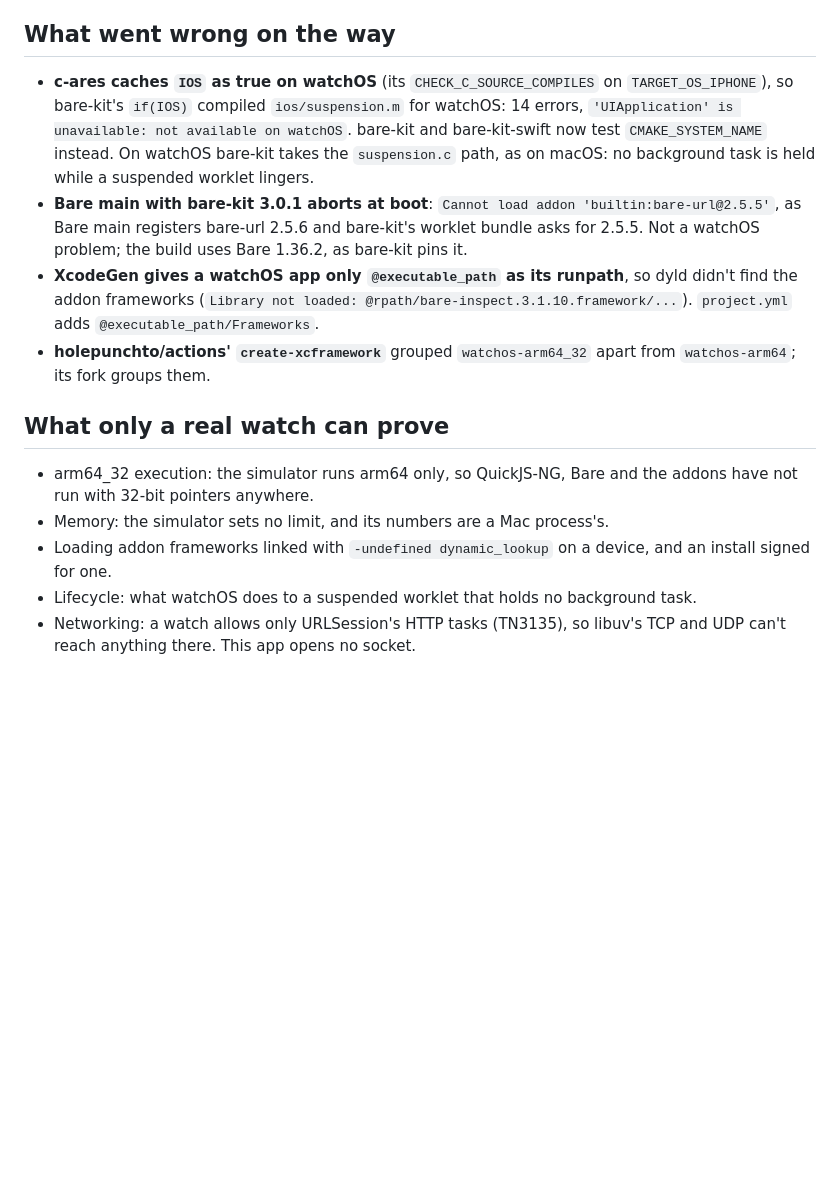
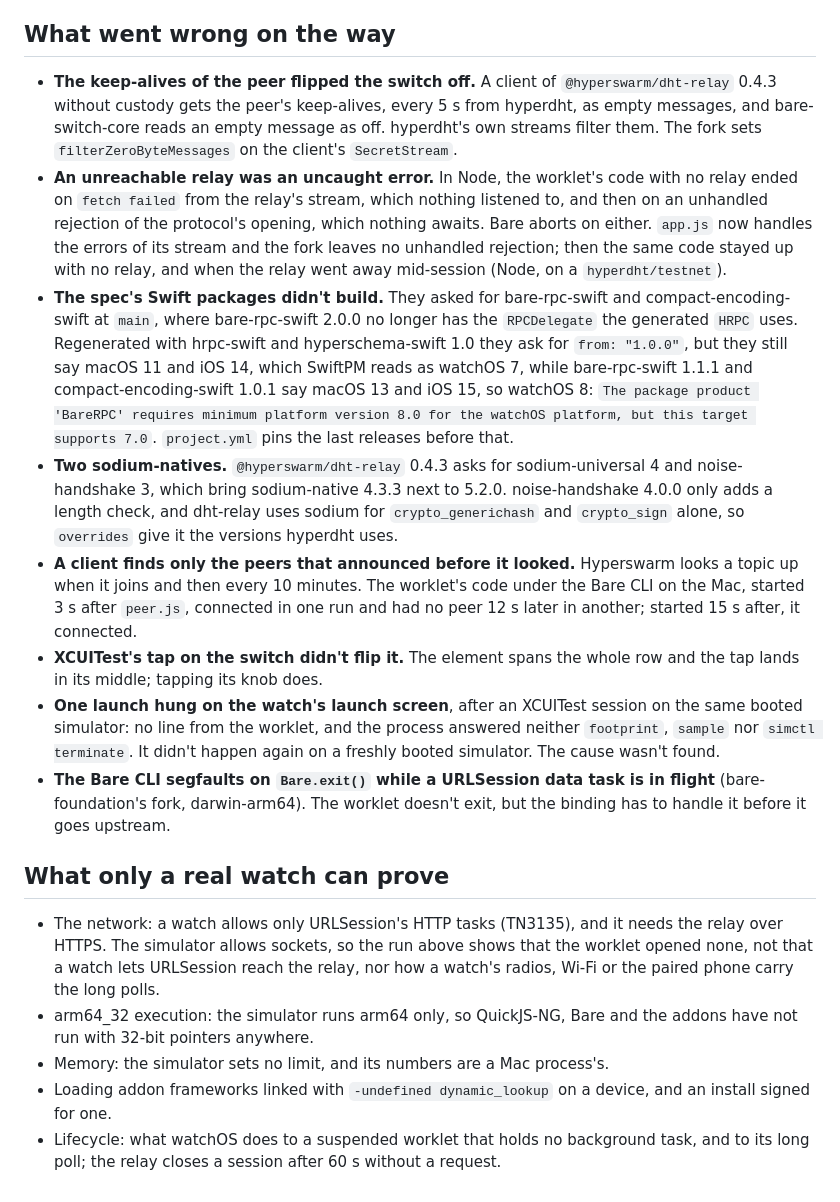
Before and after one commit to ciranda-dev/bare-watchos, a Markdown page: RESULTS.md, the part around one of its changes. Rendered like a GitHub page; blank space fills up the shorter version.

```diff
--- a/RESULTS.md
+++ b/RESULTS.md
@@ -89,24 +136,42 @@ Not run: cmake-toolchains under Bare, and the suites of Bare, bare-kit and bare-
 
 ## What went wrong on the way
 
-- **c-ares caches `IOS` as true on watchOS** (its `CHECK_C_SOURCE_COMPILES` on `TARGET_OS_IPHONE`), so bare-kit's
-  `if(IOS)` compiled `ios/suspension.m` for watchOS: 14 errors, `'UIApplication' is unavailable: not available on
-watchOS`. bare-kit and bare-kit-swift now test `CMAKE_SYSTEM_NAME` instead. On watchOS bare-kit takes the
-  `suspension.c` path, as on macOS: no background task is held while a suspended worklet lingers.
-- **Bare main with bare-kit 3.0.1 aborts at boot**: `Cannot load addon 'builtin:bare-url@2.5.5'`, as Bare main
-  registers bare-url 2.5.6 and bare-kit's worklet bundle asks for 2.5.5. Not a watchOS problem; the build uses Bare
-  1.36.2, as bare-kit pins it.
-- **XcodeGen gives a watchOS app only `@executable_path` as its runpath**, so dyld didn't find the addon frameworks
-  (`Library not loaded: @rpath/bare-inspect.3.1.10.framework/...`). `project.yml` adds `@executable_path/Frameworks`.
-- **holepunchto/actions' `create-xcframework`** grouped `watchos-arm64_32` apart from `watchos-arm64`; its fork groups
-  them.
+- **The keep-alives of the peer flipped the switch off.** A client of `@hyperswarm/dht-relay` 0.4.3 without custody
+  gets the peer's keep-alives, every 5 s from hyperdht, as empty messages, and bare-switch-core reads an empty message
+  as off. hyperdht's own streams filter them. The fork sets `filterZeroByteMessages` on the client's `SecretStream`.
+- **An unreachable relay was an uncaught error.** In Node, the worklet's code with no relay ended on `fetch failed` from
+  the relay's stream, which nothing listened to, and then on an unhandled rejection of the protocol's opening, which
+  nothing awaits. Bare aborts on either. `app.js` now handles the errors of its stream and the fork leaves no unhandled
+  rejection; then the same code stayed up with no relay, and when the relay went away mid-session (Node, on a
+  `hyperdht/testnet`).
+- **The spec's Swift packages didn't build.** They asked for bare-rpc-swift and compact-encoding-swift at `main`,
+  where bare-rpc-swift 2.0.0 no longer has the `RPCDelegate` the generated `HRPC` uses. Regenerated with hrpc-swift and
+  hyperschema-swift 1.0 they ask for `from: "1.0.0"`, but they still say macOS 11 and iOS 14, which SwiftPM reads as
+  watchOS 7, while bare-rpc-swift 1.1.1 and compact-encoding-swift 1.0.1 say macOS 13 and iOS 15, so watchOS 8:
+  `The package product 'BareRPC' requires minimum platform version 8.0 for the watchOS platform, but this target
+supports 7.0`. `project.yml` pins the last releases before that.
+- **Two sodium-natives.** `@hyperswarm/dht-relay` 0.4.3 asks for sodium-universal 4 and noise-handshake 3, which bring
+  sodium-native 4.3.3 next to 5.2.0. noise-handshake 4.0.0 only adds a length check, and dht-relay uses sodium for
+  `crypto_generichash` and `crypto_sign` alone, so `overrides` give it the versions hyperdht uses.
+- **A client finds only the peers that announced before it looked.** Hyperswarm looks a topic up when it joins and
+  then every 10 minutes. The worklet's code under the Bare CLI on the Mac, started 3 s after `peer.js`, connected in
+  one run and had no peer 12 s later in another; started 15 s after, it connected.
+- **XCUITest's tap on the switch didn't flip it.** The element spans the whole row and the tap lands in its middle;
+  tapping its knob does.
+- **One launch hung on the watch's launch screen**, after an XCUITest session on the same booted simulator: no line
+  from the worklet, and the process answered neither `footprint`, `sample` nor `simctl terminate`. It didn't happen
+  again on a freshly booted simulator. The cause wasn't found.
+- **The Bare CLI segfaults on `Bare.exit()` while a URLSession data task is in flight** (bare-foundation's fork,
+  darwin-arm64). The worklet doesn't exit, but the binding has to handle it before it goes upstream.
 
 ## What only a real watch can prove
 
+- The network: a watch allows only URLSession's HTTP tasks (TN3135), and it needs the relay over HTTPS. The simulator
+  allows sockets, so the run above shows that the worklet opened none, not that a watch lets URLSession reach the
+  relay, nor how a watch's radios, Wi-Fi or the paired phone carry the long polls.
 - arm64_32 execution: the simulator runs arm64 only, so QuickJS-NG, Bare and the addons have not run with 32-bit
   pointers anywhere.
 - Memory: the simulator sets no limit, and its numbers are a Mac process's.
 - Loading addon frameworks linked with `-undefined dynamic_lookup` on a device, and an install signed for one.
-- Lifecycle: what watchOS does to a suspended worklet that holds no background task.
-- Networking: a watch allows only URLSession's HTTP tasks (TN3135), so libuv's TCP and UDP can't reach anything there.
-  This app opens no socket.
+- Lifecycle: what watchOS does to a suspended worklet that holds no background task, and to its long poll; the relay
+  closes a session after 60 s without a request.
```
Also changed, not shown: other parts of RESULTS.md (+84 -37 lines), media/connected.png (added), media/off.png (added), media/on.png (added), media/simulator.png (deleted).
